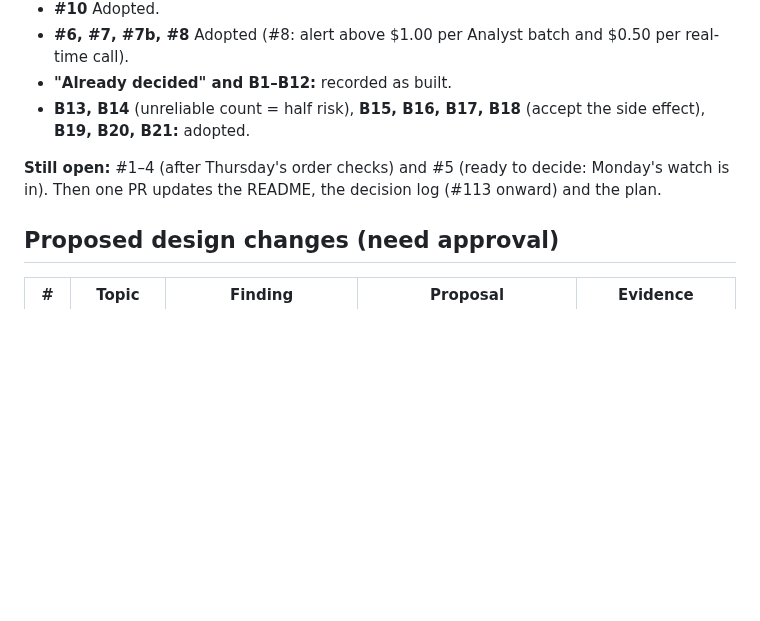
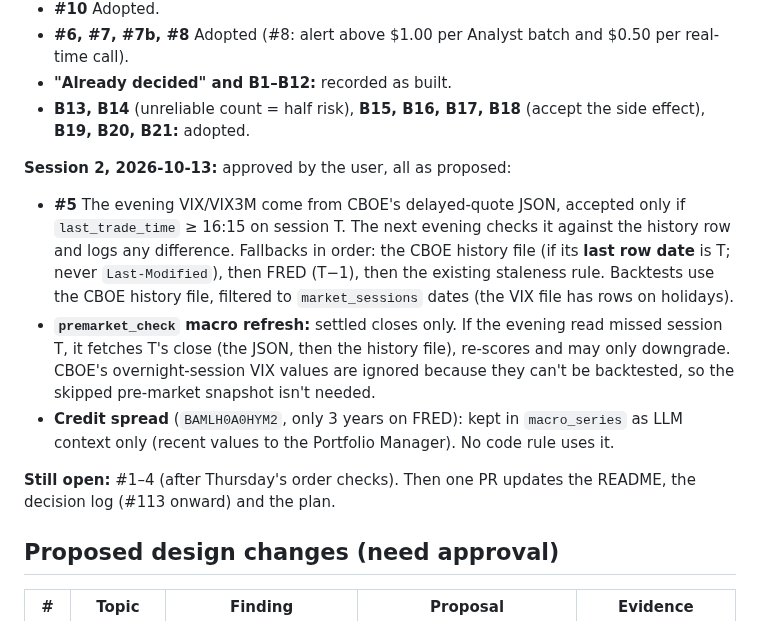
Before and after one commit to Dima252/AuraTrade, a Markdown page: docs/spikes/review-agenda.md, the part around the change. Rendered like a GitHub page; blank space fills up the shorter version.

```diff
--- a/docs/spikes/review-agenda.md
+++ b/docs/spikes/review-agenda.md
@@ -13,7 +13,12 @@ Status: being collected while the last spikes run (2026-10-09 to 2026-10-15). On
 - **"Already decided" and B1–B12:** recorded as built.
 - **B13, B14** (unreliable count = half risk), **B15, B16, B17, B18** (accept the side effect), **B19, B20, B21:** adopted.
 
-**Still open:** #1–4 (after Thursday's order checks) and #5 (ready to decide: Monday's watch is in). Then one PR updates the README, the decision log (#113 onward) and the plan.
+**Session 2, 2026-10-13:** approved by the user, all as proposed:
+- **#5** The evening VIX/VIX3M come from CBOE's delayed-quote JSON, accepted only if `last_trade_time` ≥ 16:15 on session T. The next evening checks it against the history row and logs any difference. Fallbacks in order: the CBOE history file (if its **last row date** is T; never `Last-Modified`), then FRED (T−1), then the existing staleness rule. Backtests use the CBOE history file, filtered to `market_sessions` dates (the VIX file has rows on holidays).
+- **`premarket_check` macro refresh:** settled closes only. If the evening read missed session T, it fetches T's close (the JSON, then the history file), re-scores and may only downgrade. CBOE's overnight-session VIX values are ignored because they can't be backtested, so the skipped pre-market snapshot isn't needed.
+- **Credit spread** (`BAMLH0A0HYM2`, only 3 years on FRED): kept in `macro_series` as LLM context only (recent values to the Portfolio Manager). No code rule uses it.
+
+**Still open:** #1–4 (after Thursday's order checks). Then one PR updates the README, the decision log (#113 onward) and the plan.
 
 ## Proposed design changes (need approval)
 
```
Also changed, not shown: docs/next-steps.md (+5 -4 lines).
